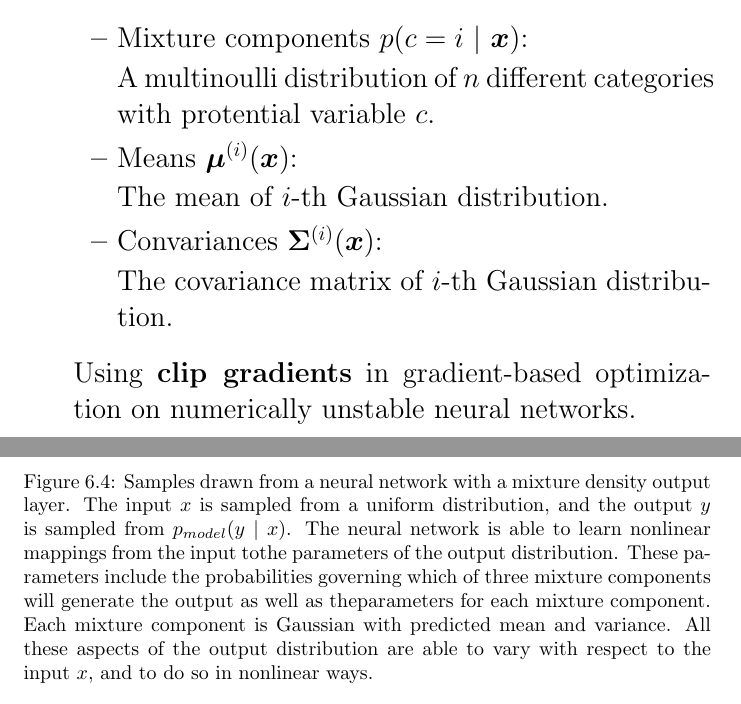
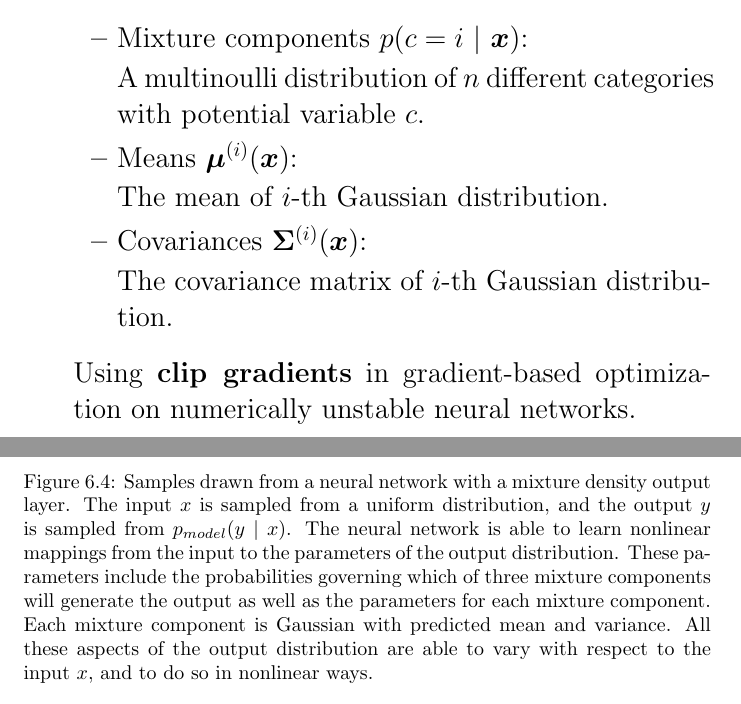
Before and after one commit to stevenokm/ml-nthu-2017-classnote, a LaTeX document (main.tex, which reads Ch6.2_2.tex): two parts of pages 5 and 6 of 6, joined at a grey line, cut so that both start at the same text. Compiled offline with pdfLaTeX.

Commit message:
Update on Overleaf.

```diff
--- a/Ch6.2_2.tex
+++ b/Ch6.2_2.tex
@@ -118,13 +117,13 @@
 
       \item{Mixture components $p(c = i\ |\ \bm{x})$:}
 
-        A multinoulli distribution of $n$ different categories with protential variable $c$.
+        A multinoulli distribution of $n$ different categories with potential variable $c$.
 
       \item{Means $\bm{\mu} ^ {(i)} (\bm{x})$:}
 
         The mean of $i$-th Gaussian distribution.
 
-      \item{Convariances $\bm{\Sigma} ^ {(i)} (\bm{x})$:}
+      \item{Covariances $\bm{\Sigma} ^ {(i)} (\bm{x})$:}
 
         The covariance matrix of $i$-th Gaussian distribution.
 
@@ -142,8 +141,8 @@
         \caption{Samples drawn from a neural network with a mixture density output layer.
           The input $x$ is sampled from a uniform distribution,
           and the output $y$ is sampled from $p _ {model} (y\ |\ x)$.
-          The neural network is able to learn nonlinear mappings from the input tothe parameters of the output distribution.
-          These parameters include the probabilities governing which of three mixture components will generate the output as well as theparameters for each mixture component.
+          The neural network is able to learn nonlinear mappings from the input to the parameters of the output distribution.
+          These parameters include the probabilities governing which of three mixture components will generate the output as well as the parameters for each mixture component.
           Each mixture component is Gaussian with predicted mean and variance.
           All these aspects of the output distribution are able to vary with respect to the input $x$,
           and to do so in nonlinear ways.
```
Also changed, not shown: Ch6.2_2.tex (3 more changed lines).
